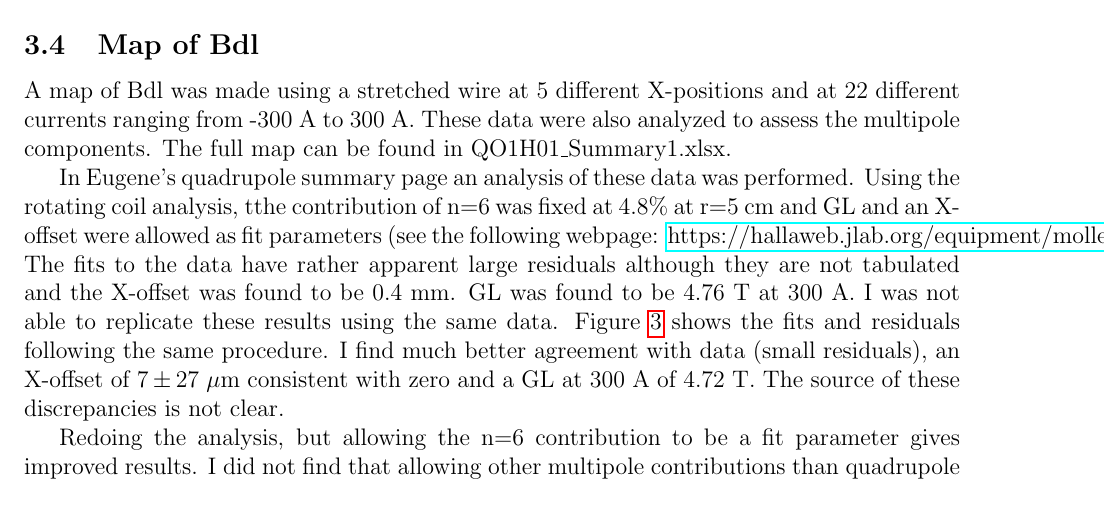
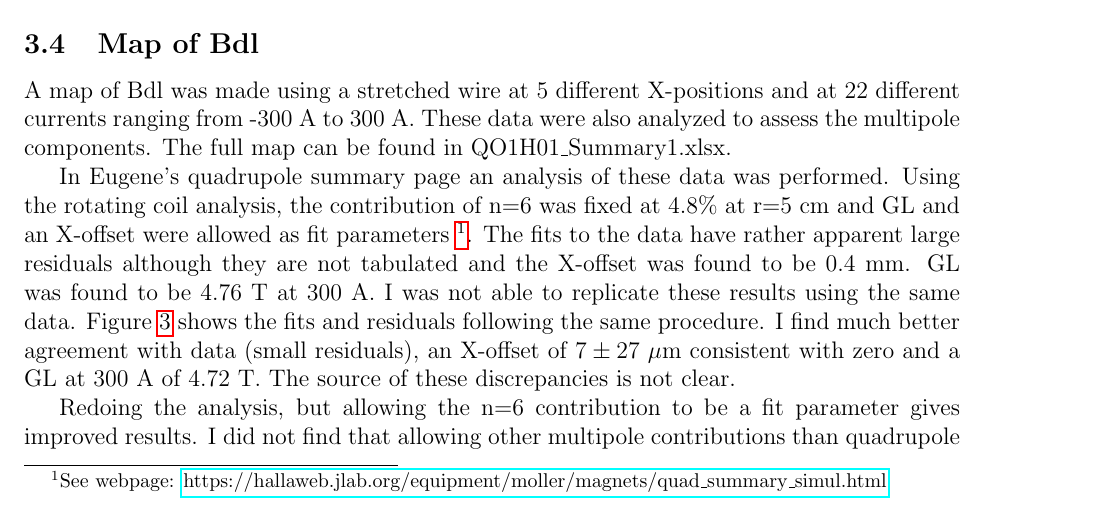
Before and after one commit to jonesdc76/MollerPolarimetry, a LaTeX paper (quads/QuadrupoleInfo.tex): part of page 6 of 20, cut so that both start at the same text. Compiled offline with pdfLaTeX.

Commit message:
More edits to quadrupole technote.

```diff
--- a/quads/QuadrupoleInfo.tex
+++ b/quads/QuadrupoleInfo.tex
@@ -162,7 +162,7 @@ Current (A)&	GL( T)\\\hline
 \subsection{Map of Bdl}
 A map of Bdl was made using a stretched wire at 5 different X-positions and at 22 different currents ranging from -300~A to 300~A. These data were also analyzed to assess the multipole components. The full map can be found in QO1H01\_Summary1.xlsx.
 
-In Eugene's quadrupole summary page an analysis of these data was performed. Using the rotating coil analysis, tthe contribution of n=6 was fixed at 4.8\% at r=5~cm and GL and an X-offset were allowed as fit parameters (see the following webpage: \href{https://hallaweb.jlab.org/equipment/moller/magnets/quad_summary_simul.html}{https://hallaweb.jlab.org/equipment/moller/magnets/quad\_summary\_simul.html}). The fits to the data have rather apparent large residuals although they are not tabulated and the X-offset was found to be 0.4~mm. GL was found to be 4.76~T at 300~A. I was not able to replicate these results using the same data. Figure \ref{fig:EugeneComp} shows the fits and residuals following the same procedure. I find much better agreement with data (small residuals), an X-offset of $7\pm27~\mu$m consistent with zero and a GL at 300~A of 4.72~T. The source of these discrepancies is not clear.
+In Eugene's quadrupole summary page an analysis of these data was performed. Using the rotating coil analysis, the contribution of n=6 was fixed at 4.8\% at r=5~cm and GL and an X-offset were allowed as fit parameters \footnote{See webpage: \href{https://hallaweb.jlab.org/equipment/moller/magnets/quad_summary_simul.html}{https://hallaweb.jlab.org/equipment/moller/magnets/quad\_summary\_simul.html}}. The fits to the data have rather apparent large residuals although they are not tabulated and the X-offset was found to be 0.4~mm. GL was found to be 4.76~T at 300~A. I was not able to replicate these results using the same data. Figure \ref{fig:EugeneComp} shows the fits and residuals following the same procedure. I find much better agreement with data (small residuals), an X-offset of $7\pm27~\mu$m consistent with zero and a GL at 300~A of 4.72~T. The source of these discrepancies is not clear.
 \begin{figure}[!h]
 \centering
 \includegraphics[width=1\textwidth]{EugeneCompNewQ1.pdf}
```
Also changed, not shown: quads/QuadrupoleInfo.pdf.
